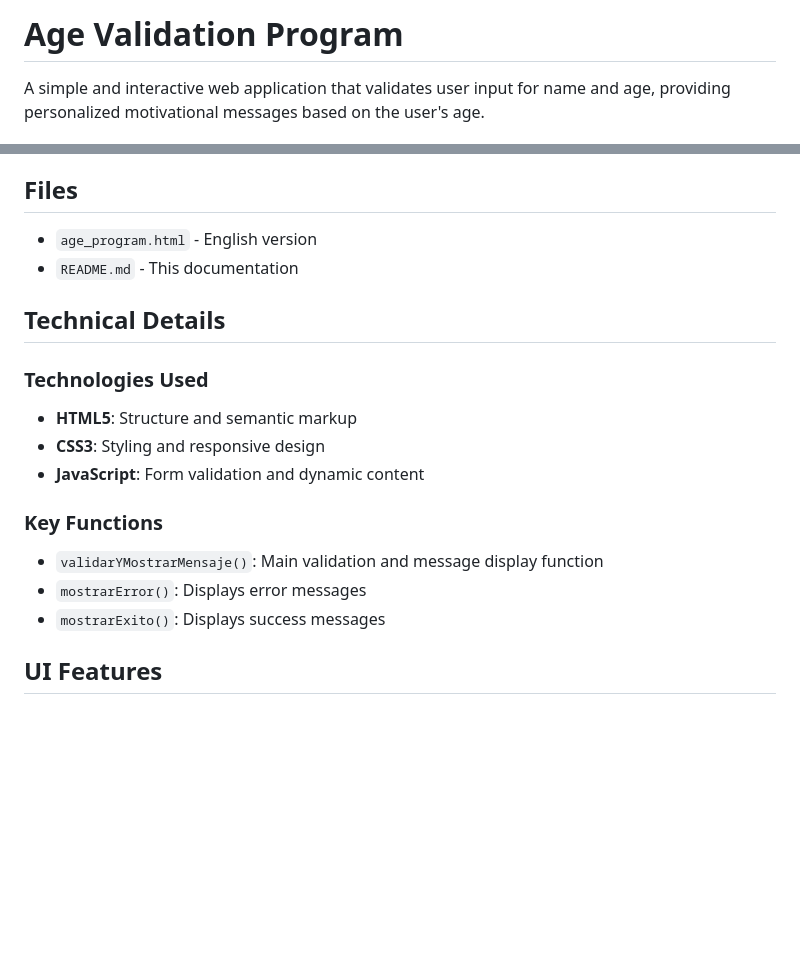
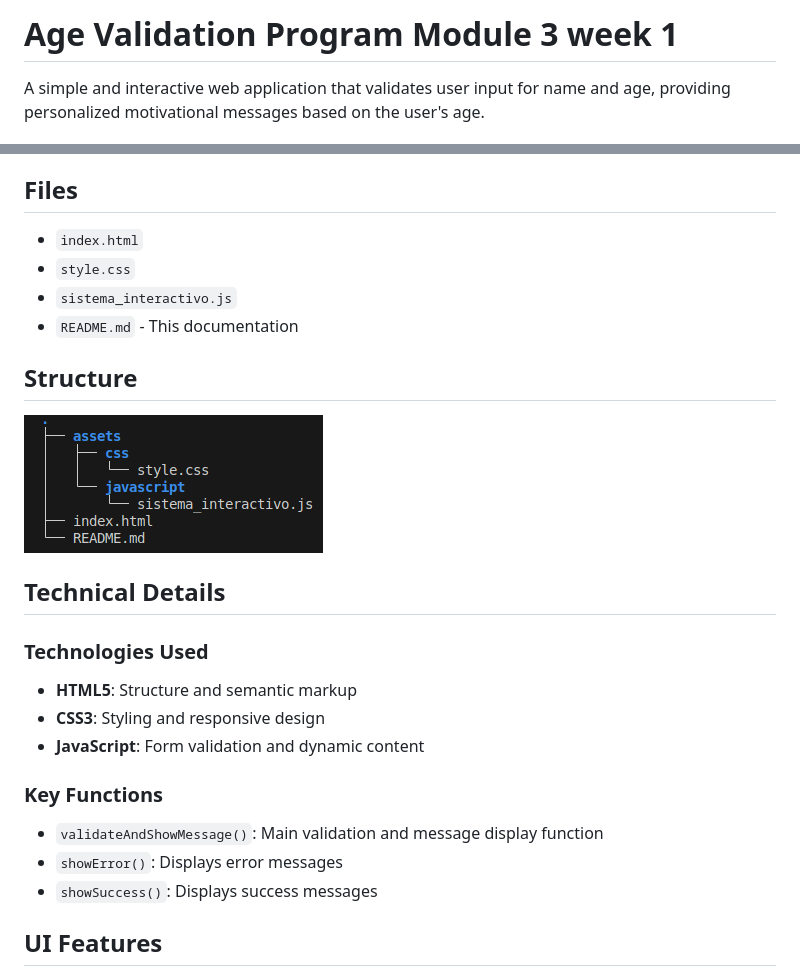
Before and after one commit to BryanLobo06/Modulo3, a Markdown page: Semana-1/README.md, 2 parts joined by grey strips. Drawn GitHub-style; pictures changed too: Semana-1/image.png (added); blank space fills up the shorter version.

```diff
--- a/Semana-1/README.md
+++ b/Semana-1/README.md
@@ -1,4 +1,4 @@
-# Age Validation Program
+# Age Validation Program Module 3 week 1
 
 A simple and interactive web application that validates user input for name and age, providing personalized motivational messages based on the user's age.
 
@@ -42,8 +42,14 @@ A simple and interactive web application that validates user input for name and
 
 ## Files
 
-- `age_program.html` - English version
+- `index.html`
+- `style.css`
+- `sistema_interactivo.js`
 - `README.md` - This documentation
+
+## Structure
+
+![alt text](image.png)
 
 ## Technical Details
 
@@ -53,9 +59,9 @@ A simple and interactive web application that validates user input for name and
 - **JavaScript**: Form validation and dynamic content
 
 ### Key Functions
-- `validarYMostrarMensaje()`: Main validation and message display function
-- `mostrarError()`: Displays error messages
-- `mostrarExito()`: Displays success messages
+- `validateAndShowMessage()`: Main validation and message display function
+- `showError()`: Displays error messages
+- `showSuccess()`: Displays success messages
 
 ## UI Features
 
```
